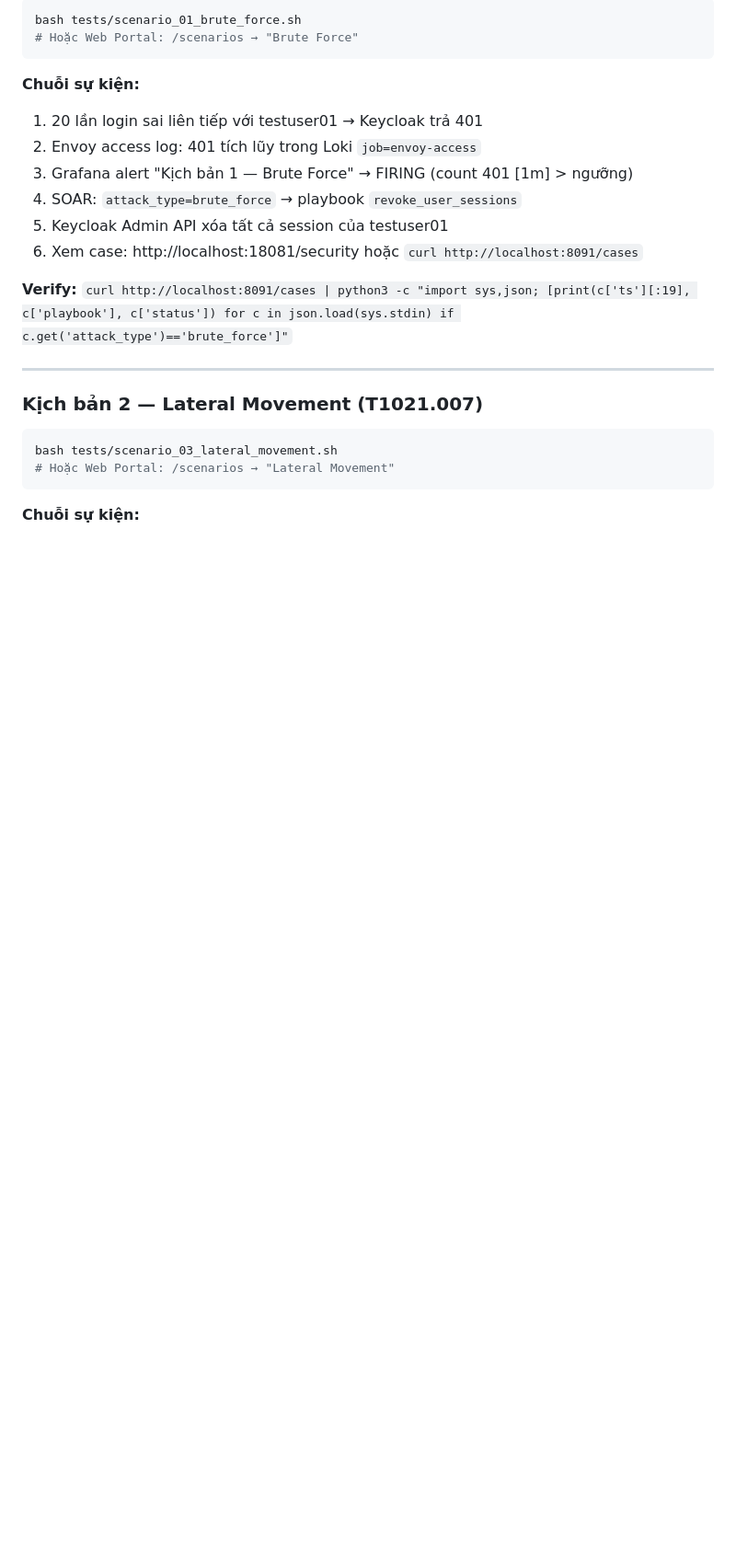
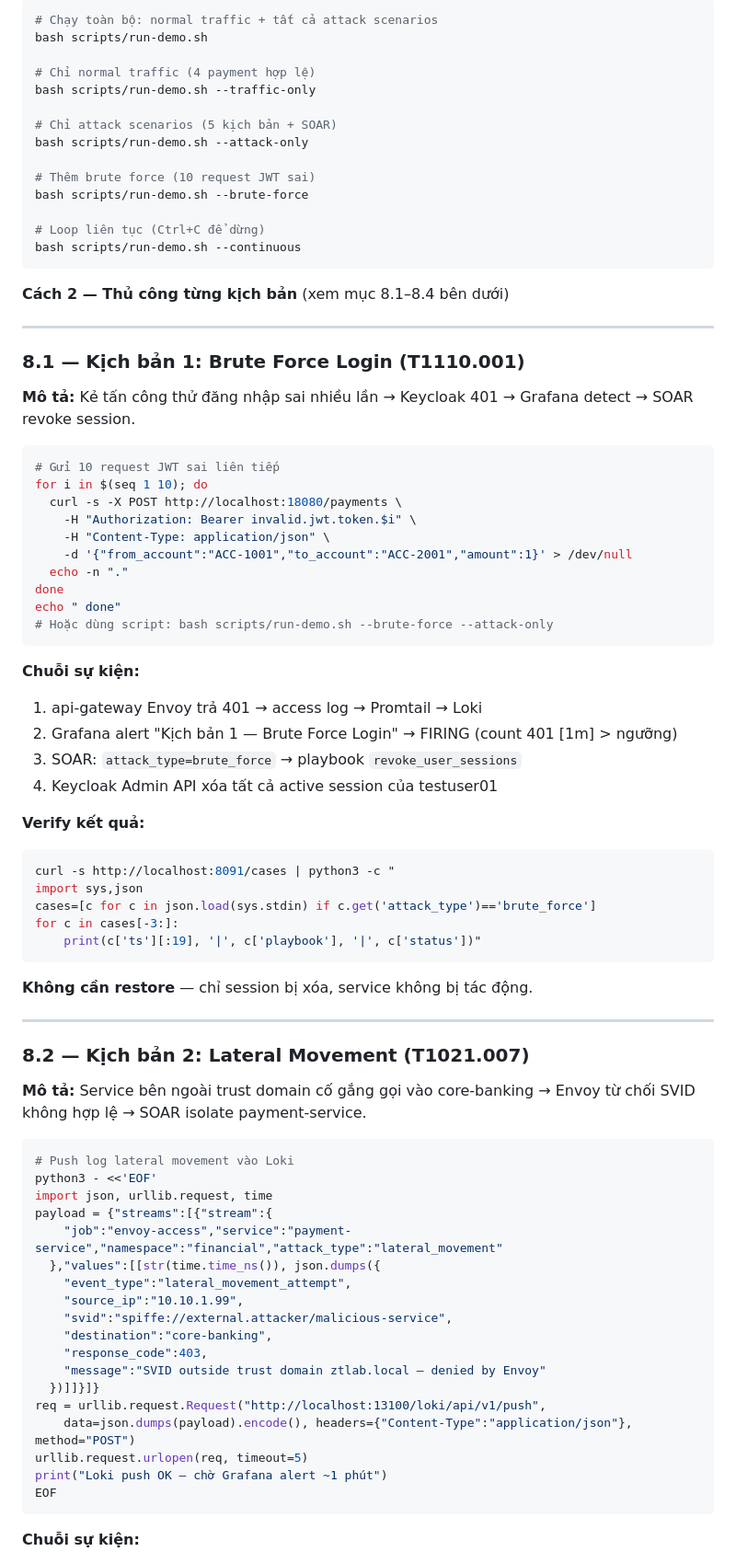
Before and after one commit to HoangBaoPhuoc/Zero-Trust-based-Security-Detection-and-Response, a Markdown page: HUONG_DAN.md, the part around one of its changes. Shown at 92% size. Rendered like a GitHub page; blank space fills up the shorter version.

````diff
--- a/HUONG_DAN.md
+++ b/HUONG_DAN.md
@@ -369,26 +383,84 @@ Mở sẵn 4 tab trình duyệt:
 
 ```bash
-bash tests/scenario_01_brute_force.sh
-# Hoặc Web Portal: /scenarios → "Brute Force"
+# Chạy toàn bộ: normal traffic + tất cả attack scenarios
+bash scripts/run-demo.sh
+
+# Chỉ normal traffic (4 payment hợp lệ)
+bash scripts/run-demo.sh --traffic-only
+
+# Chỉ attack scenarios (5 kịch bản + SOAR)
+bash scripts/run-demo.sh --attack-only
+
+# Thêm brute force (10 request JWT sai)
+bash scripts/run-demo.sh --brute-force
+
+# Loop liên tục (Ctrl+C để dừng)
+bash scripts/run-demo.sh --continuous
+```
+
+**Cách 2 — Thủ công từng kịch bản** (xem mục 8.1–8.4 bên dưới)
+
+---
+
+### 8.1 — Kịch bản 1: Brute Force Login (T1110.001)
+
+**Mô tả:** Kẻ tấn công thử đăng nhập sai nhiều lần → Keycloak 401 → Grafana detect → SOAR revoke session.
+
+```bash
+# Gửi 10 request JWT sai liên tiếp
+for i in $(seq 1 10); do
+  curl -s -X POST http://localhost:18080/payments \
+    -H "Authorization: Bearer invalid.jwt.token.$i" \
+    -H "Content-Type: application/json" \
+    -d '{"from_account":"ACC-1001","to_account":"ACC-2001","amount":1}' > /dev/null
+  echo -n "."
+done
+echo " done"
+# Hoặc dùng script: bash scripts/run-demo.sh --brute-force --attack-only
 ```
 
 **Chuỗi sự kiện:**
-1. 20 lần login sai liên tiếp với testuser01 → Keycloak trả 401
-2. Envoy access log: 401 tích lũy trong Loki `job=envoy-access`
-3. Grafana alert "Kịch bản 1 — Brute Force" → FIRING (count 401 [1m] > ngưỡng)
-4. SOAR: `attack_type=brute_force` → playbook `revoke_user_sessions`
-5. Keycloak Admin API xóa tất cả session của testuser01
-6. Xem case: http://localhost:18081/security hoặc `curl http://localhost:8091/cases`
+1. api-gateway Envoy trả 401 → access log → Promtail → Loki
+2. Grafana alert "Kịch bản 1 — Brute Force Login" → FIRING (count 401 [1m] > ngưỡng)
+3. SOAR: `attack_type=brute_force` → playbook `revoke_user_sessions`
+4. Keycloak Admin API xóa tất cả active session của testuser01
 
-**Verify:** `curl http://localhost:8091/cases | python3 -c "import sys,json; [print(c['ts'][:19], c['playbook'], c['status']) for c in json.load(sys.stdin) if c.get('attack_type')=='brute_force']"`
+**Verify kết quả:**
+```bash
+curl -s http://localhost:8091/cases | python3 -c "
+import sys,json
+cases=[c for c in json.load(sys.stdin) if c.get('attack_type')=='brute_force']
+for c in cases[-3:]:
+    print(c['ts'][:19], '|', c['playbook'], '|', c['status'])"
+```
+
+**Không cần restore** — chỉ session bị xóa, service không bị tác động.
 
 ---
 
-### Kịch bản 2 — Lateral Movement (T1021.007)
+### 8.2 — Kịch bản 2: Lateral Movement (T1021.007)
+
+**Mô tả:** Service bên ngoài trust domain cố gắng gọi vào core-banking → Envoy từ chối SVID không hợp lệ → SOAR isolate payment-service.
 
 ```bash
-bash tests/scenario_03_lateral_movement.sh
-# Hoặc Web Portal: /scenarios → "Lateral Movement"
+# Push log lateral movement vào Loki
+python3 - <<'EOF'
+import json, urllib.request, time
+payload = {"streams":[{"stream":{
+    "job":"envoy-access","service":"payment-service","namespace":"financial","attack_type":"lateral_movement"
+  },"values":[[str(time.time_ns()), json.dumps({
+    "event_type":"lateral_movement_attempt",
+    "source_ip":"10.10.1.99",
+    "svid":"spiffe://external.attacker/malicious-service",
+    "destination":"core-banking",
+    "response_code":403,
+    "message":"SVID outside trust domain ztlab.local — denied by Envoy"
+  })]]}]}
+req = urllib.request.Request("http://localhost:13100/loki/api/v1/push",
+    data=json.dumps(payload).encode(), headers={"Content-Type":"application/json"}, method="POST")
+urllib.request.urlopen(req, timeout=5)
+print("Loki push OK — chờ Grafana alert ~1 phút")
+EOF
 ```
 
 **Chuỗi sự kiện:**
````
Also changed, not shown: other parts of HUONG_DAN.md (+247 -169 lines).
